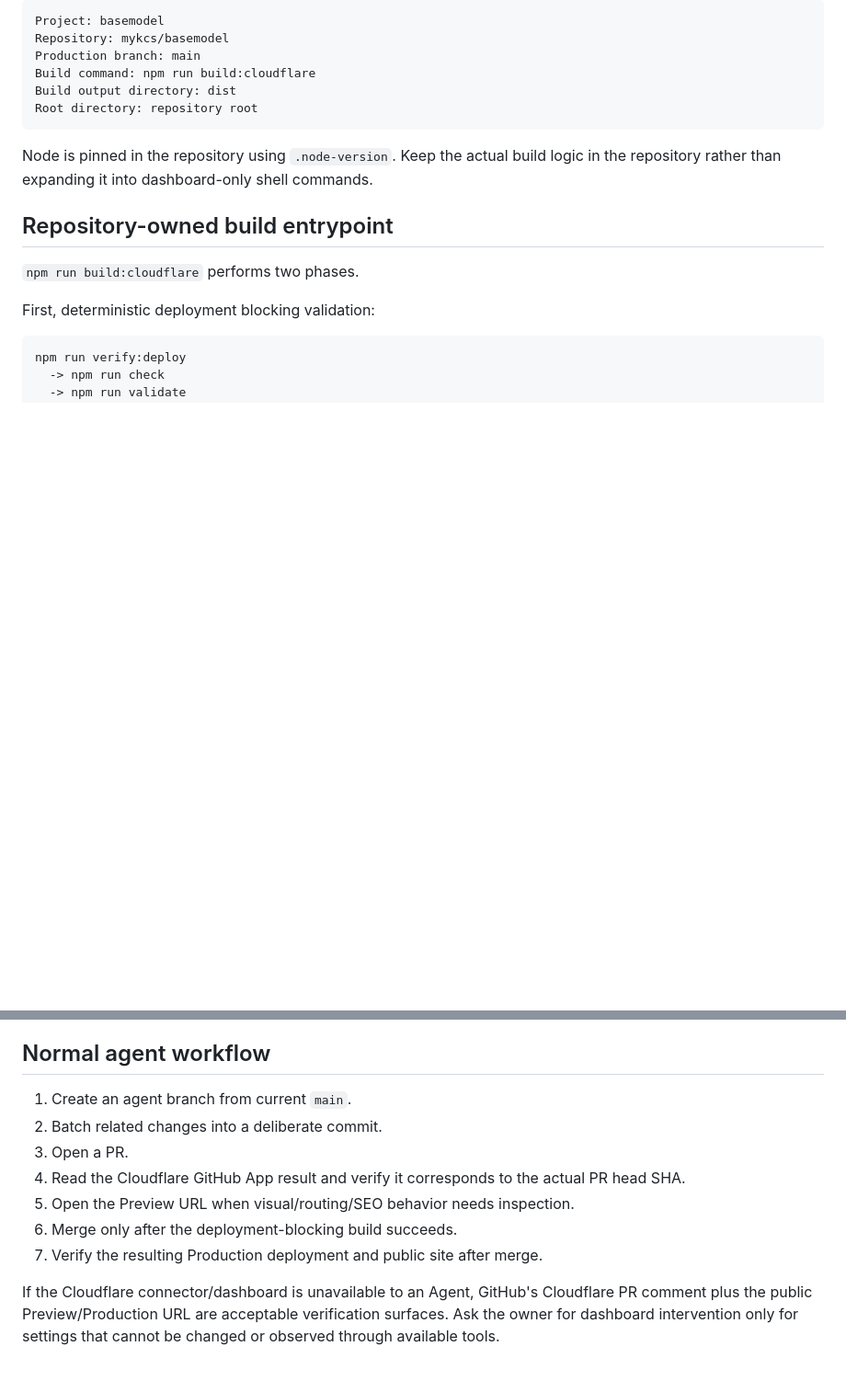
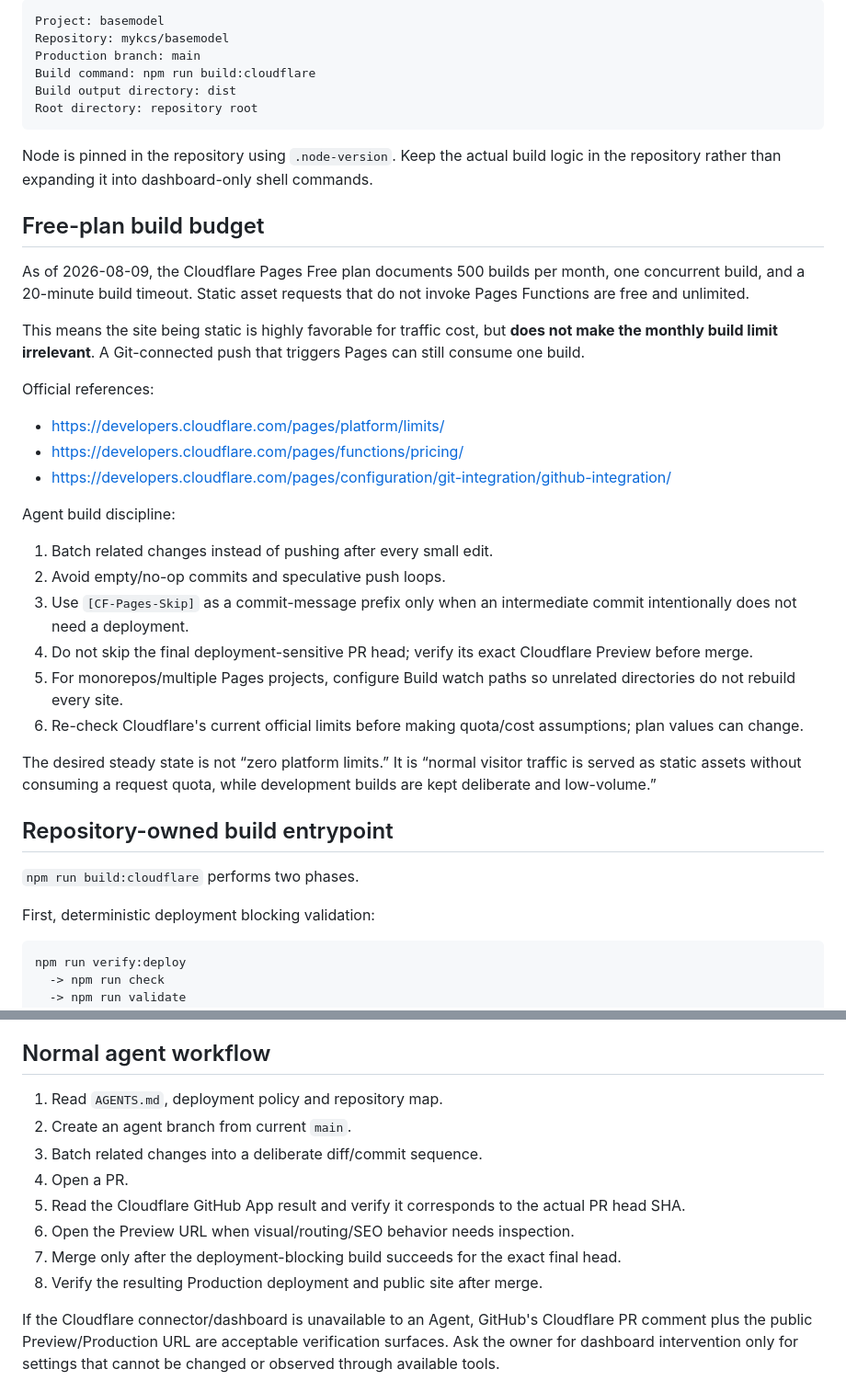
Before and after one commit to mykcs/basemodel, a Markdown page: docs/agents/cloudflare-pages-deployment.md, 2 parts joined by grey strips. Shown at 92% size. Drawn GitHub-style; blank space fills up the shorter version.

Commit message:
[CF-Pages-Skip] Add Pages build budget runbook

````diff
--- a/docs/agents/cloudflare-pages-deployment.md
+++ b/docs/agents/cloudflare-pages-deployment.md
@@ -29,6 +29,29 @@ Root directory: repository root
 ```
 
 Node is pinned in the repository using `.node-version`. Keep the actual build logic in the repository rather than expanding it into dashboard-only shell commands.
+
+## Free-plan build budget
+
+As of 2026-08-09, the Cloudflare Pages Free plan documents 500 builds per month, one concurrent build, and a 20-minute build timeout. Static asset requests that do not invoke Pages Functions are free and unlimited.
+
+This means the site being static is highly favorable for traffic cost, but **does not make the monthly build limit irrelevant**. A Git-connected push that triggers Pages can still consume one build.
+
+Official references:
+
+- <https://developers.cloudflare.com/pages/platform/limits/>
+- <https://developers.cloudflare.com/pages/functions/pricing/>
+- <https://developers.cloudflare.com/pages/configuration/git-integration/github-integration/>
+
+Agent build discipline:
+
+1. Batch related changes instead of pushing after every small edit.
+2. Avoid empty/no-op commits and speculative push loops.
+3. Use `[CF-Pages-Skip]` as a commit-message prefix only when an intermediate commit intentionally does not need a deployment.
+4. Do not skip the final deployment-sensitive PR head; verify its exact Cloudflare Preview before merge.
+5. For monorepos/multiple Pages projects, configure Build watch paths so unrelated directories do not rebuild every site.
+6. Re-check Cloudflare's current official limits before making quota/cost assumptions; plan values can change.
+
+The desired steady state is not “zero platform limits.” It is “normal visitor traffic is served as static assets without consuming a request quota, while development builds are kept deliberate and low-volume.”
 
 ## Repository-owned build entrypoint
 
@@ -92,13 +115,14 @@ Do not use `robots.txt: Disallow /` as the noindex mechanism. Crawlers need to f
 
 ## Normal agent workflow
 
-1. Create an agent branch from current `main`.
-2. Batch related changes into a deliberate commit.
-3. Open a PR.
-4. Read the Cloudflare GitHub App result and verify it corresponds to the actual PR head SHA.
-5. Open the Preview URL when visual/routing/SEO behavior needs inspection.
-6. Merge only after the deployment-blocking build succeeds.
-7. Verify the resulting Production deployment and public site after merge.
+1. Read `AGENTS.md`, deployment policy and repository map.
+2. Create an agent branch from current `main`.
+3. Batch related changes into a deliberate diff/commit sequence.
+4. Open a PR.
+5. Read the Cloudflare GitHub App result and verify it corresponds to the actual PR head SHA.
+6. Open the Preview URL when visual/routing/SEO behavior needs inspection.
+7. Merge only after the deployment-blocking build succeeds for the exact final head.
+8. Verify the resulting Production deployment and public site after merge.
 
 If the Cloudflare connector/dashboard is unavailable to an Agent, GitHub's Cloudflare PR comment plus the public Preview/Production URL are acceptable verification surfaces. Ask the owner for dashboard intervention only for settings that cannot be changed or observed through available tools.
 
````
Also changed, not shown: other parts of docs/agents/cloudflare-pages-deployment.md (+13 -0 lines).
